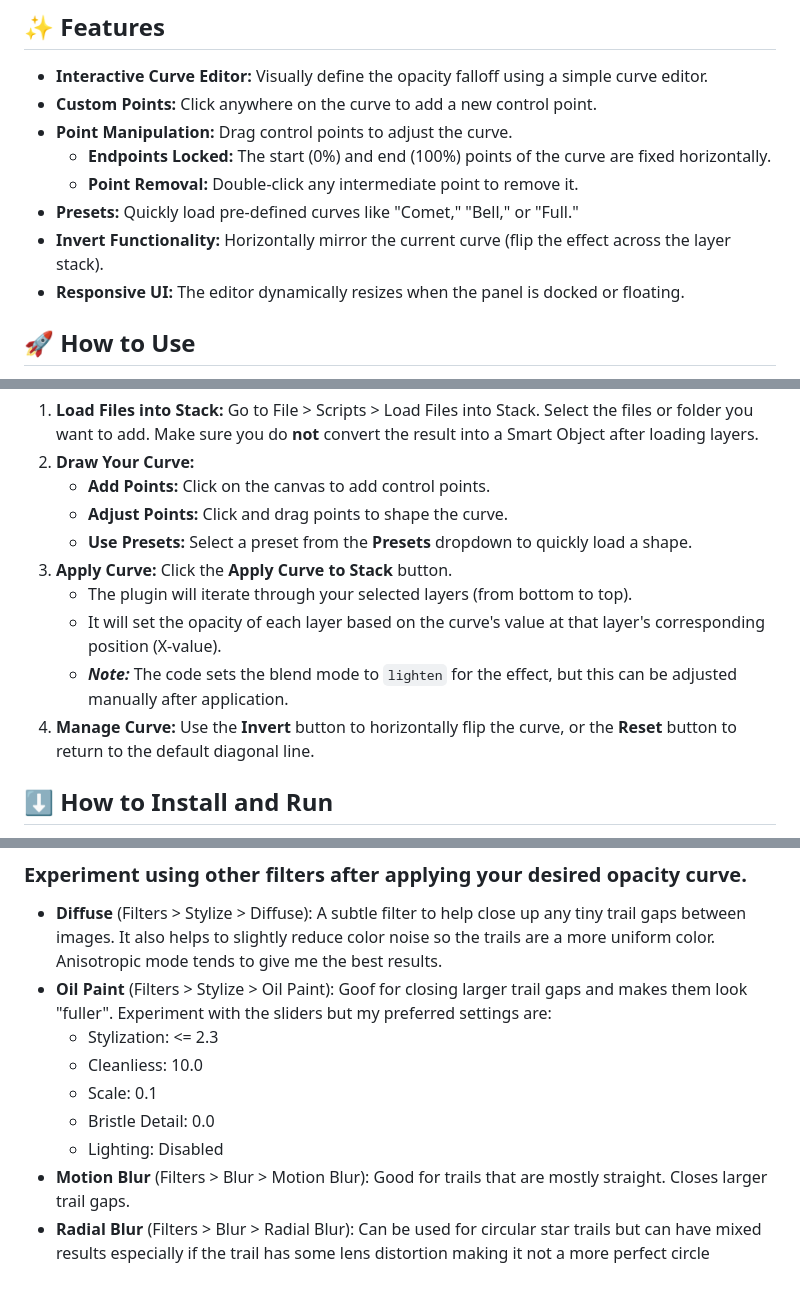
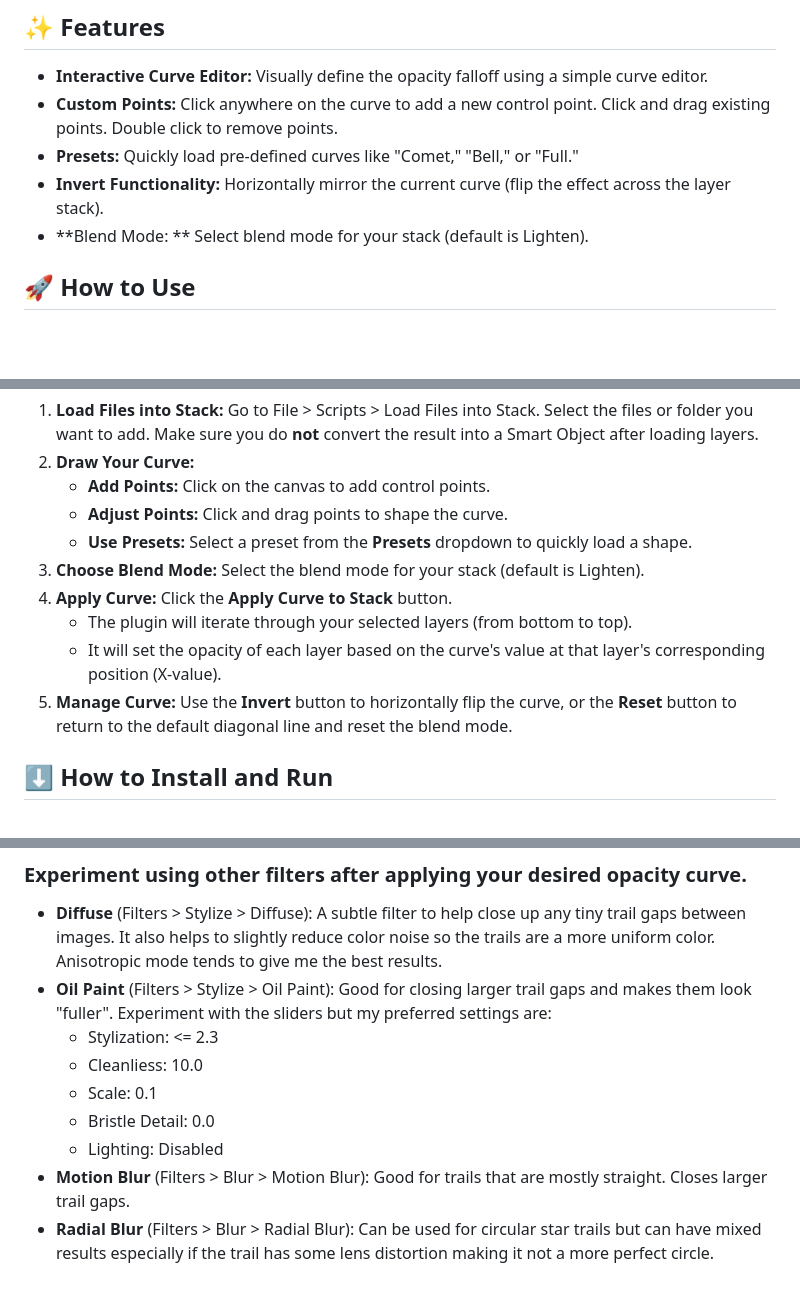
Before and after one commit to aamirhatim/stack-opacity, a Markdown page: README.md, 3 parts joined by grey strips. GitHub-like rendering; blank space fills up the shorter version.

```diff
--- a/README.md
+++ b/README.md
@@ -5,13 +5,10 @@ The **Stack Opacity** plugin for Adobe Photoshop provides a powerful, visual cur
 ## ✨ Features
 
   * **Interactive Curve Editor:** Visually define the opacity falloff using a simple curve editor.
-  * **Custom Points:** Click anywhere on the curve to add a new control point.
-  * **Point Manipulation:** Drag control points to adjust the curve.
-      * **Endpoints Locked:** The start (0%) and end (100%) points of the curve are fixed horizontally.
-      * **Point Removal:** Double-click any intermediate point to remove it.
+  * **Custom Points:** Click anywhere on the curve to add a new control point. Click and drag existing points. Double click to remove points.
   * **Presets:** Quickly load pre-defined curves like "Comet," "Bell," or "Full."
   * **Invert Functionality:** Horizontally mirror the current curve (flip the effect across the layer stack).
-  * **Responsive UI:** The editor dynamically resizes when the panel is docked or floating.
+  * **Blend Mode: ** Select blend mode for your stack (default is Lighten).
 
 ## 🚀 How to Use
 
@@ -24,11 +21,11 @@ The Y-axis represents the layer's opacity, from **0 (transparent)** to **1 (opaq
       * **Add Points:** Click on the canvas to add control points.
       * **Adjust Points:** Click and drag points to shape the curve.
       * **Use Presets:** Select a preset from the **Presets** dropdown to quickly load a shape.
-3.  **Apply Curve:** Click the **Apply Curve to Stack** button.
+3. **Choose Blend Mode:** Select the blend mode for your stack (default is Lighten).
+4.  **Apply Curve:** Click the **Apply Curve to Stack** button.
       * The plugin will iterate through your selected layers (from bottom to top).
       * It will set the opacity of each layer based on the curve's value at that layer's corresponding position (X-value).
-      * ***Note:*** The code sets the blend mode to `lighten` for the effect, but this can be adjusted manually after application.
-4.  **Manage Curve:** Use the **Invert** button to horizontally flip the curve, or the **Reset** button to return to the default diagonal line.
+5.  **Manage Curve:** Use the **Invert** button to horizontally flip the curve, or the **Reset** button to return to the default diagonal line and reset the blend mode.
 
 ## ⬇️ How to Install and Run
 
@@ -56,11 +53,11 @@ This plugin is built using the Adobe UXP (Unified Extensibility Platform) and re
 ### Experiment using other filters after applying your desired opacity curve.
 
 * **Diffuse** (Filters > Stylize > Diffuse): A subtle filter to help close up any tiny trail gaps between images. It also helps to slightly reduce color noise so the trails are a more uniform color. Anisotropic mode tends to give me the best results.
-* **Oil Paint** (Filters > Stylize > Oil Paint): Goof for closing larger trail gaps and makes them look "fuller". Experiment with the sliders but my preferred settings are:
+* **Oil Paint** (Filters > Stylize > Oil Paint): Good for closing larger trail gaps and makes them look "fuller". Experiment with the sliders but my preferred settings are:
     *   Stylization: <= 2.3
     *   Cleanliess: 10.0
     *   Scale: 0.1
     *   Bristle Detail: 0.0
     *   Lighting: Disabled
 * **Motion Blur** (Filters > Blur > Motion Blur): Good for trails that are mostly straight. Closes larger trail gaps.
-* **Radial Blur** (Filters > Blur > Radial Blur): Can be used for circular star trails but can have mixed results especially if the trail has some lens distortion making it not a more perfect circle
+* **Radial Blur** (Filters > Blur > Radial Blur): Can be used for circular star trails but can have mixed results especially if the trail has some lens distortion making it not a more perfect circle.
```
